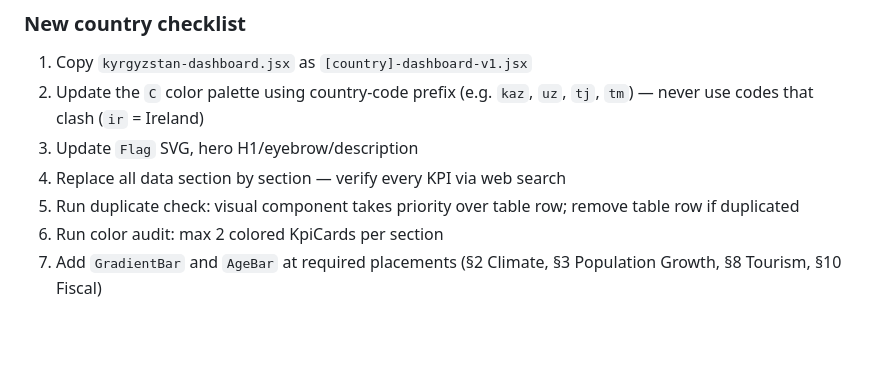
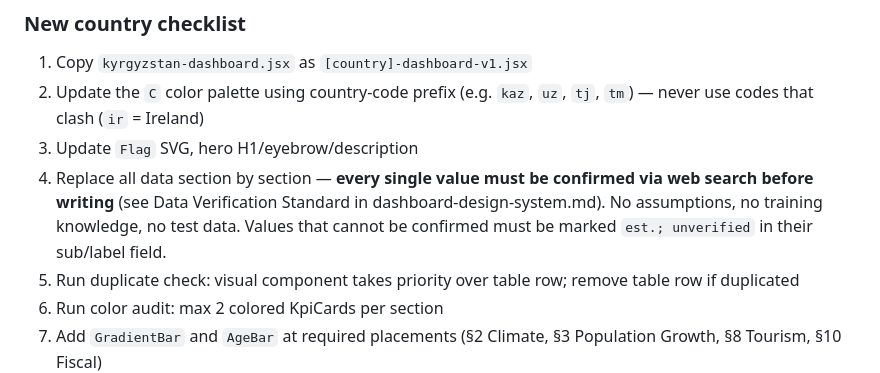
Before and after one commit to iAlmirPro/iAlmirPro.github.io, a Markdown page: CLAUDE.md, the part around the change. Drawn GitHub-style; blank space fills up the shorter version.

```diff
--- a/CLAUDE.md
+++ b/CLAUDE.md
@@ -60,7 +60,7 @@ The single source of truth for all dashboard design is **`dashboards/dashboard-d
 1. Copy `kyrgyzstan-dashboard.jsx` as `[country]-dashboard-v1.jsx`
 2. Update the `C` color palette using country-code prefix (e.g. `kaz`, `uz`, `tj`, `tm`) — never use codes that clash (`ir` = Ireland)
 3. Update `Flag` SVG, hero H1/eyebrow/description
-4. Replace all data section by section — verify every KPI via web search
+4. Replace all data section by section — **every single value must be confirmed via web search before writing** (see Data Verification Standard in dashboard-design-system.md). No assumptions, no training knowledge, no test data. Values that cannot be confirmed must be marked `est.; unverified` in their sub/label field.
 5. Run duplicate check: visual component takes priority over table row; remove table row if duplicated
 6. Run color audit: max 2 colored KpiCards per section
 7. Add `GradientBar` and `AgeBar` at required placements (§2 Climate, §3 Population Growth, §8 Tourism, §10 Fiscal)
```
Also changed, not shown: dashboards/dashboard-design-system.md (+80 -13 lines).
